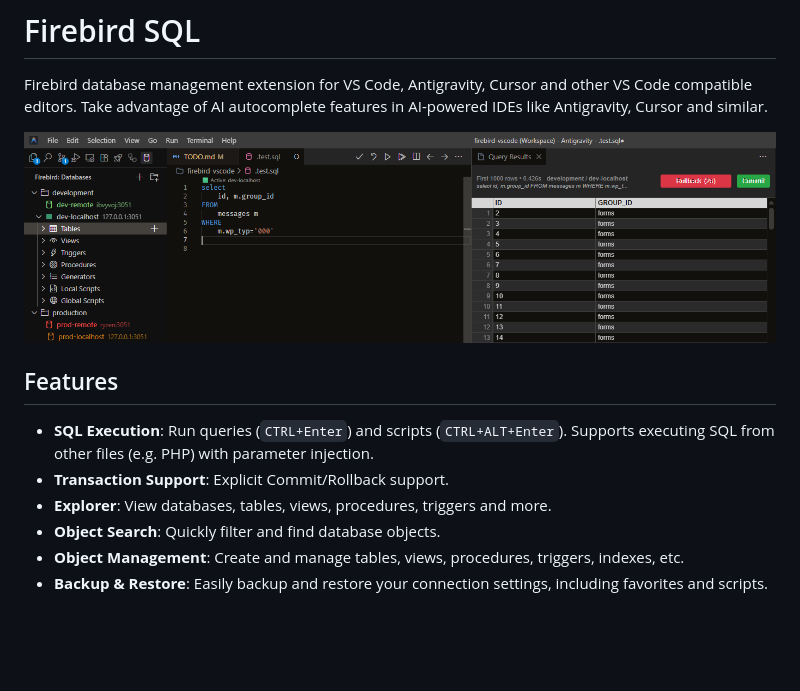
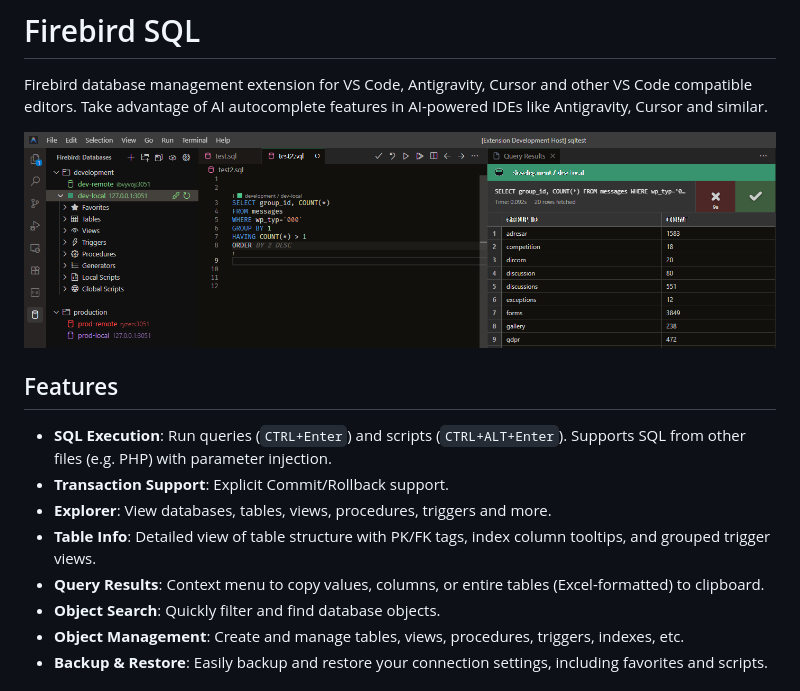
Before and after one commit to wdtbrchan/firebird-vscode, a Markdown page: README.md, the part around the change. GitHub-like rendering; pictures changed too: docs/screen.png; blank space fills up the shorter version.

Commit message:
docs: update screenshot and README with new features (Copy to Clipboard, Table Info)

```diff
--- a/README.md
+++ b/README.md
@@ -9,9 +9,11 @@ Firebird database management extension for VS Code, Antigravity, Cursor and othe
 
 ## Features
 
-- **SQL Execution**: Run queries (`CTRL+Enter`) and scripts (`CTRL+ALT+Enter`). Supports executing SQL from other files (e.g. PHP) with parameter injection.
+- **SQL Execution**: Run queries (`CTRL+Enter`) and scripts (`CTRL+ALT+Enter`). Supports SQL from other files (e.g. PHP) with parameter injection.
 - **Transaction Support**: Explicit Commit/Rollback support.
 - **Explorer**: View databases, tables, views, procedures, triggers and more.
+- **Table Info**: Detailed view of table structure with PK/FK tags, index column tooltips, and grouped trigger views.
+- **Query Results**: Context menu to copy values, columns, or entire tables (Excel-formatted) to clipboard.
 - **Object Search**: Quickly filter and find database objects.
 - **Object Management**: Create and manage tables, views, procedures, triggers, indexes, etc.
 - **Backup & Restore**: Easily backup and restore your connection settings, including favorites and scripts.
```
Also changed, not shown: CHANGELOG.md (+1 -0 lines).
